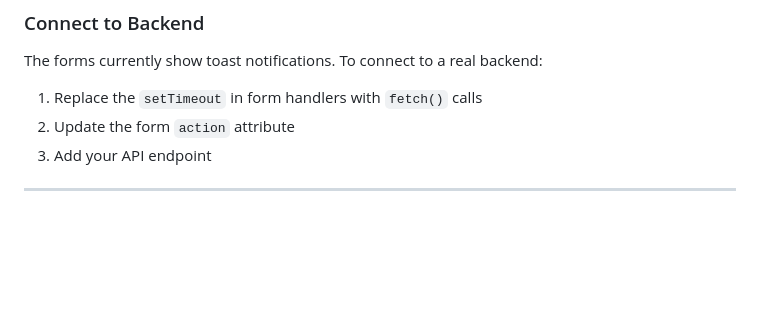
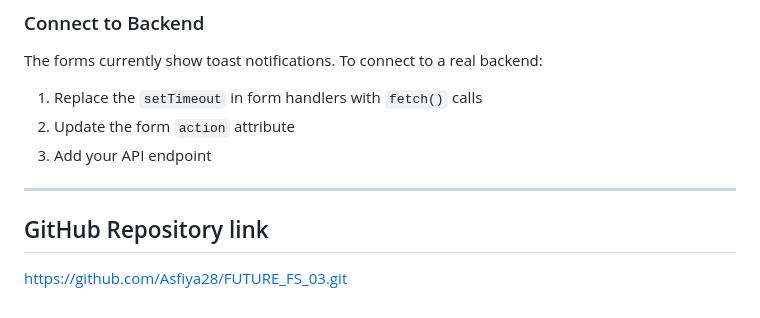
Before and after one commit to Asfiya28/FUTURE_FS_03, a Markdown page: README.md, the part around the change. GitHub-like rendering; blank space fills up the shorter version.

```diff
--- a/README.md
+++ b/README.md
@@ -166,3 +166,5 @@ The forms currently show toast notifications. To connect to a real backend:
 3. Add your API endpoint
 
 ---
+## GitHub Repository link
+https://github.com/Asfiya28/FUTURE_FS_03.git
```
